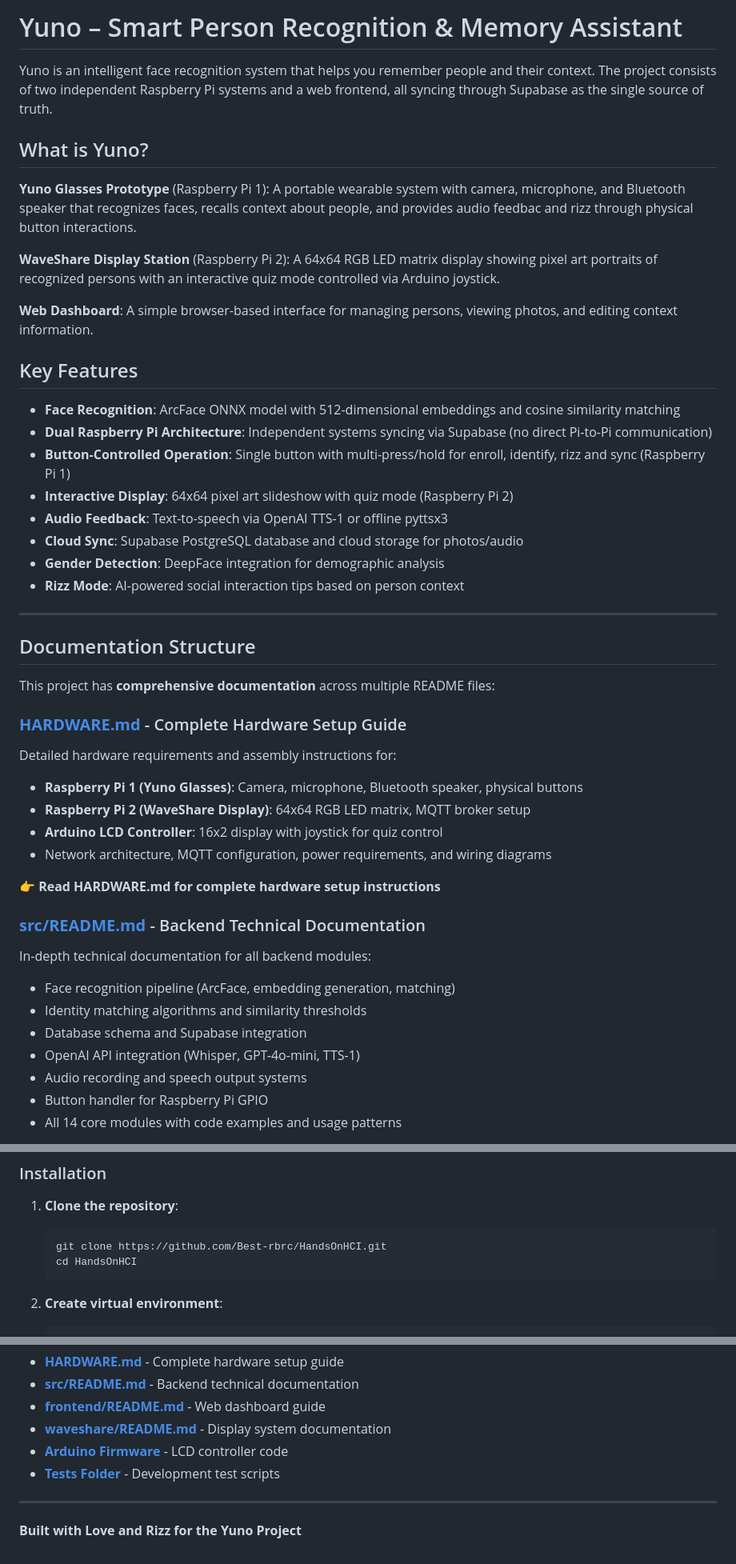
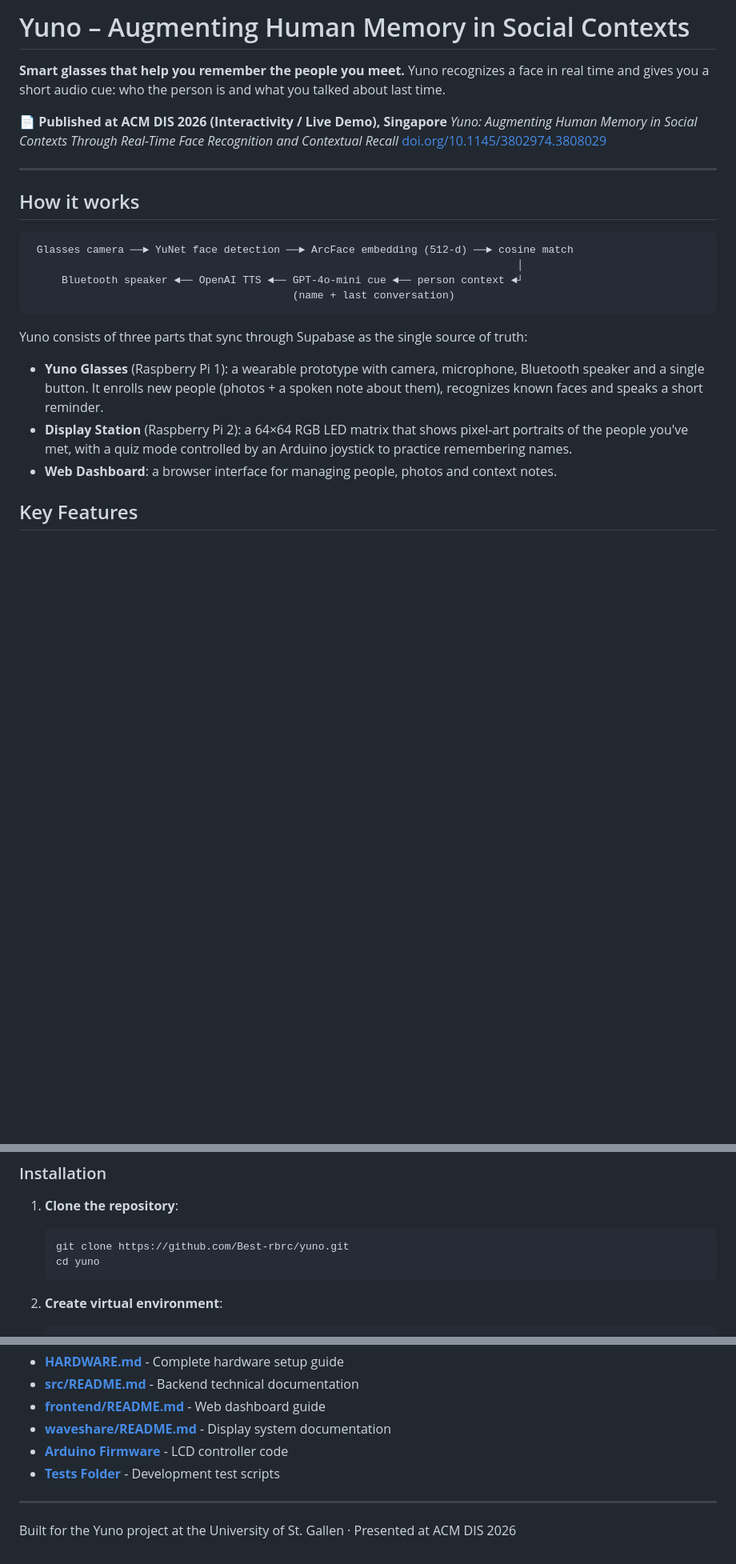
Before and after one commit to Best-rbrc/YUNO, a Markdown page: README.md, 3 parts joined by grey strips. Shown at 80% size. Rendered like a GitHub page; blank space fills up the shorter version.

````diff
--- a/README.md
+++ b/README.md
@@ -1,48 +1,27 @@
-# Yuno – Smart Person Recognition & Memory Assistant
+# Yuno – Augmenting Human Memory in Social Contexts
 
-Yuno is an intelligent face recognition system that helps you remember people and their context. The project consists of two independent Raspberry Pi systems and a web frontend, all syncing through Supabase as the single source of truth.
+**Smart glasses that help you remember the people you meet.** Yuno recognizes a face in real time and gives you a short audio cue: who the person is and what you talked about last time.
 
-## What is Yuno?
+📄 **Published at ACM DIS 2026 (Interactivity / Live Demo), Singapore**
+*Yuno: Augmenting Human Memory in Social Contexts Through Real-Time Face Recognition and Contextual Recall*
+[doi.org/10.1145/3802974.3808029](https://doi.org/10.1145/3802974.3808029)
 
-**Yuno Glasses Prototype** (Raspberry Pi 1): A portable wearable system with camera, microphone, and Bluetooth speaker that recognizes faces, recalls context about people, and provides audio feedbac and rizz through physical button interactions.
+---
 
-**WaveShare Display Station** (Raspberry Pi 2): A 64x64 RGB LED matrix display showing pixel art portraits of recognized persons with an interactive quiz mode controlled via Arduino joystick.
+## How it works
 
-**Web Dashboard**: A simple browser-based interface for managing persons, viewing photos, and editing context information.
+```
+ Glasses camera ──► YuNet face detection ──► ArcFace embedding (512-d) ──► cosine match
+                                                                              │
+     Bluetooth speaker ◄── OpenAI TTS ◄── GPT-4o-mini cue ◄── person context ◄┘
+                                          (name + last conversation)
+```
+
+Yuno consists of three parts that sync through Supabase as the single source of truth:
+
+- **Yuno Glasses** (Raspberry Pi 1): a wearable prototype with camera, microphone, Bluetooth speaker and a single button. It enrolls new people (photos + a spoken note about them), recognizes known faces and speaks a short reminder.
+- **Display Station** (Raspberry Pi 2): a 64×64 RGB LED matrix that shows pixel-art portraits of the people you've met, with a quiz mode controlled by an Arduino joystick to practice remembering names.
+- **Web Dashboard**: a browser interface for managing people, photos and context notes.
 
 ## Key Features
 
-- **Face Recognition**: ArcFace ONNX model with 512-dimensional embeddings and cosine similarity matching
-- **Dual Raspberry Pi Architecture**: Independent systems syncing via Supabase (no direct Pi-to-Pi communication)
-- **Button-Controlled Operation**: Single button with multi-press/hold for enroll, identify, rizz and sync (Raspberry Pi 1)
-- **Interactive Display**: 64x64 pixel art slideshow with quiz mode (Raspberry Pi 2)
-- **Audio Feedback**: Text-to-speech via OpenAI TTS-1 or offline pyttsx3
-- **Cloud Sync**: Supabase PostgreSQL database and cloud storage for photos/audio
-- **Gender Detection**: DeepFace integration for demographic analysis
-- **Rizz Mode**: AI-powered social interaction tips based on person context
-
----
-
-## Documentation Structure
-
-This project has **comprehensive documentation** across multiple README files:
-
-### **[HARDWARE.md](HARDWARE.md)** - Complete Hardware Setup Guide
-Detailed hardware requirements and assembly instructions for:
-- **Raspberry Pi 1 (Yuno Glasses)**: Camera, microphone, Bluetooth speaker, physical buttons
-- **Raspberry Pi 2 (WaveShare Display)**: 64x64 RGB LED matrix, MQTT broker setup
-- **Arduino LCD Controller**: 16x2 display with joystick for quiz control
-- Network architecture, MQTT configuration, power requirements, and wiring diagrams
-
-👉 **Read HARDWARE.md for complete hardware setup instructions**
-
-### **[src/README.md](src/README.md)** - Backend Technical Documentation
-In-depth technical documentation for all backend modules:
-- Face recognition pipeline (ArcFace, embedding generation, matching)
-- Identity matching algorithms and similarity thresholds
-- Database schema and Supabase integration
-- OpenAI API integration (Whisper, GPT-4o-mini, TTS-1)
-- Audio recording and speech output systems
-- Button handler for Raspberry Pi GPIO
-- All 14 core modules with code examples and usage patterns
-
@@ -208,8 +156,8 @@ HandsOnHCI/
 
 1. **Clone the repository**:
    ```bash
-   git clone https://github.com/Best-rbrc/HandsOnHCI.git
-   cd HandsOnHCI
+   git clone https://github.com/Best-rbrc/yuno.git
+   cd yuno
    ```
 
 2. **Create virtual environment**:
@@ -498,4 +443,4 @@ sudo reboot
 
 ---
 
-**Built with Love and Rizz for the Yuno Project**
+Built for the Yuno project at the University of St. Gallen · Presented at ACM DIS 2026
````
Also changed, not shown: other parts of README.md (+26 -60 lines).
